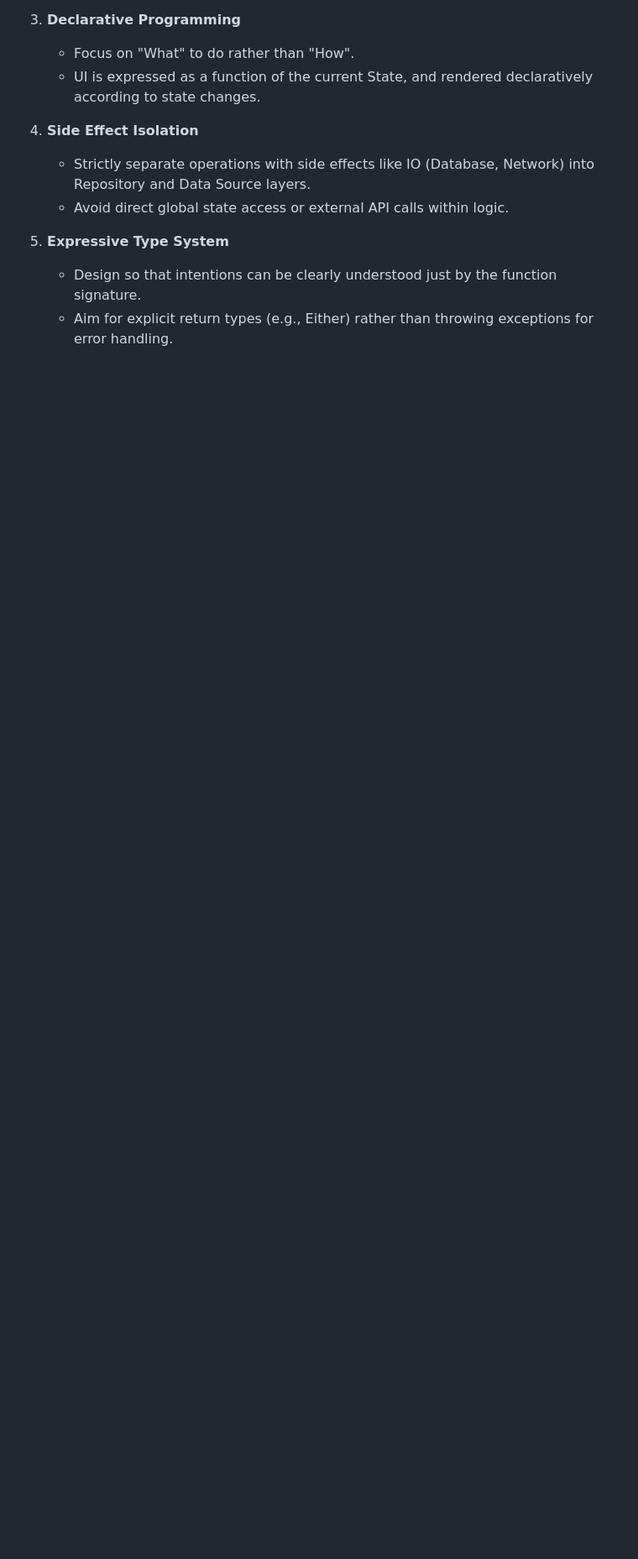
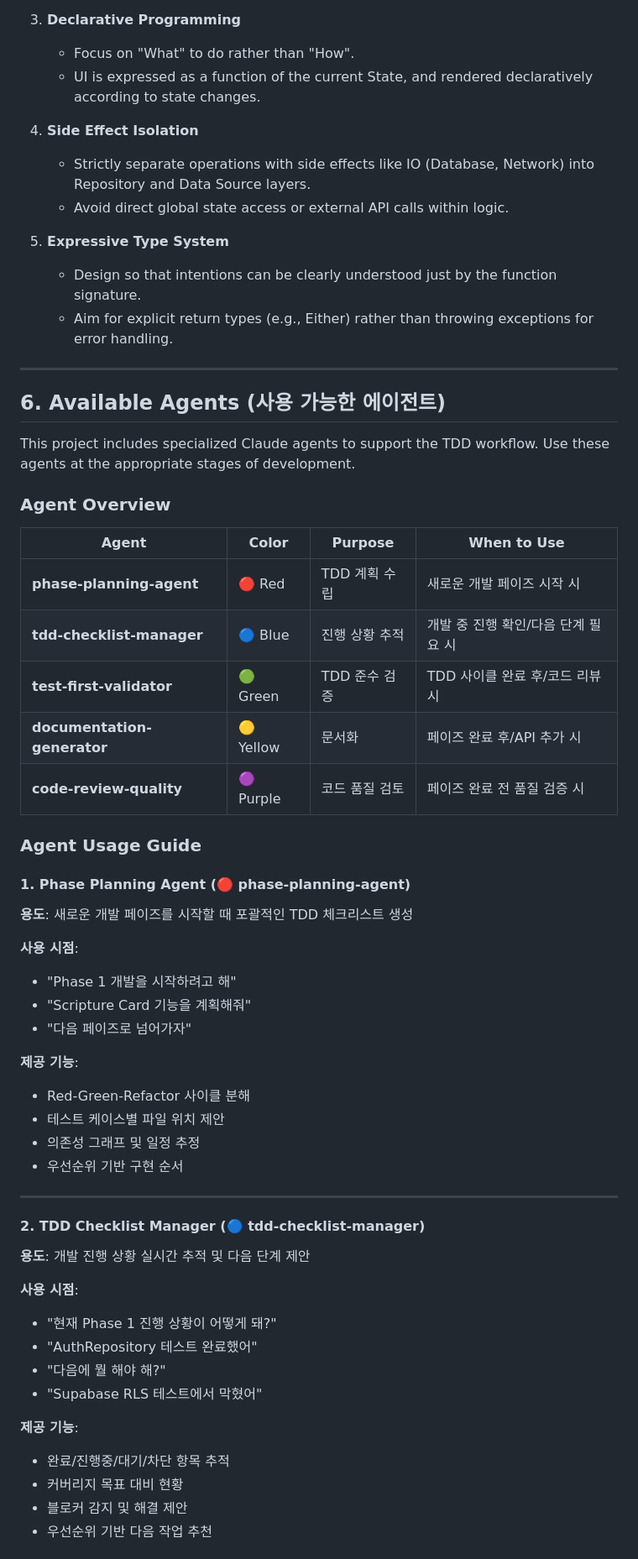
Before and after one commit to junjun1730/severalbible, a Markdown page: CLAUDE.md, the part around one of its changes. Shown at 84% size. Drawn GitHub-style; blank space fills up the shorter version.

```diff
--- a/CLAUDE.md
+++ b/CLAUDE.md
@@ -342,3 +342,52 @@ This project actively adopts **Functional Programming** principles for a stable
    - Design so that intentions can be clearly understood just by the function signature.
    - Aim for explicit return types (e.g., Either) rather than throwing exceptions for error handling.
 
+---
+
+## 6. Available Agents (사용 가능한 에이전트)
+
+This project includes specialized Claude agents to support the TDD workflow. Use these agents at the appropriate stages of development.
+
+### Agent Overview
+
+| Agent | Color | Purpose | When to Use |
+|-------|-------|---------|-------------|
+| **phase-planning-agent** | 🔴 Red | TDD 계획 수립 | 새로운 개발 페이즈 시작 시 |
+| **tdd-checklist-manager** | 🔵 Blue | 진행 상황 추적 | 개발 중 진행 확인/다음 단계 필요 시 |
+| **test-first-validator** | 🟢 Green | TDD 준수 검증 | TDD 사이클 완료 후/코드 리뷰 시 |
+| **documentation-generator** | 🟡 Yellow | 문서화 | 페이즈 완료 후/API 추가 시 |
+| **code-review-quality** | 🟣 Purple | 코드 품질 검토 | 페이즈 완료 전 품질 검증 시 |
+
+### Agent Usage Guide
+
+#### 1. Phase Planning Agent (🔴 phase-planning-agent)
+**용도**: 새로운 개발 페이즈를 시작할 때 포괄적인 TDD 체크리스트 생성
+
+**사용 시점**:
+- "Phase 1 개발을 시작하려고 해"
+- "Scripture Card 기능을 계획해줘"
+- "다음 페이즈로 넘어가자"
+
+**제공 기능**:
+- Red-Green-Refactor 사이클 분해
+- 테스트 케이스별 파일 위치 제안
+- 의존성 그래프 및 일정 추정
+- 우선순위 기반 구현 순서
+
+---
+
+#### 2. TDD Checklist Manager (🔵 tdd-checklist-manager)
+**용도**: 개발 진행 상황 실시간 추적 및 다음 단계 제안
+
+**사용 시점**:
+- "현재 Phase 1 진행 상황이 어떻게 돼?"
+- "AuthRepository 테스트 완료했어"
+- "다음에 뭘 해야 해?"
+- "Supabase RLS 테스트에서 막혔어"
+
+**제공 기능**:
+- 완료/진행중/대기/차단 항목 추적
+- 커버리지 목표 대비 현황
+- 블로커 감지 및 해결 제안
+- 우선순위 기반 다음 작업 추천
+
```
Also changed, not shown: other parts of CLAUDE.md (+86 -0 lines).
